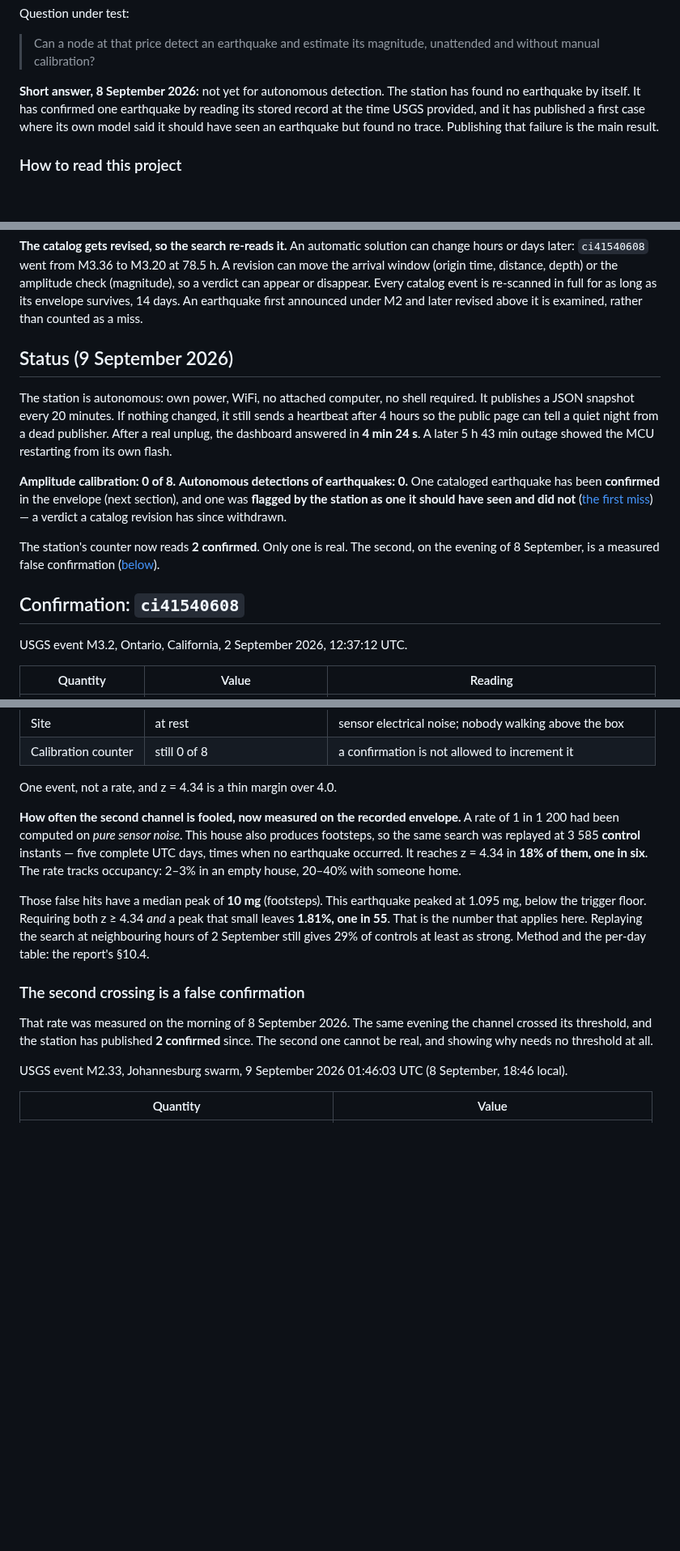
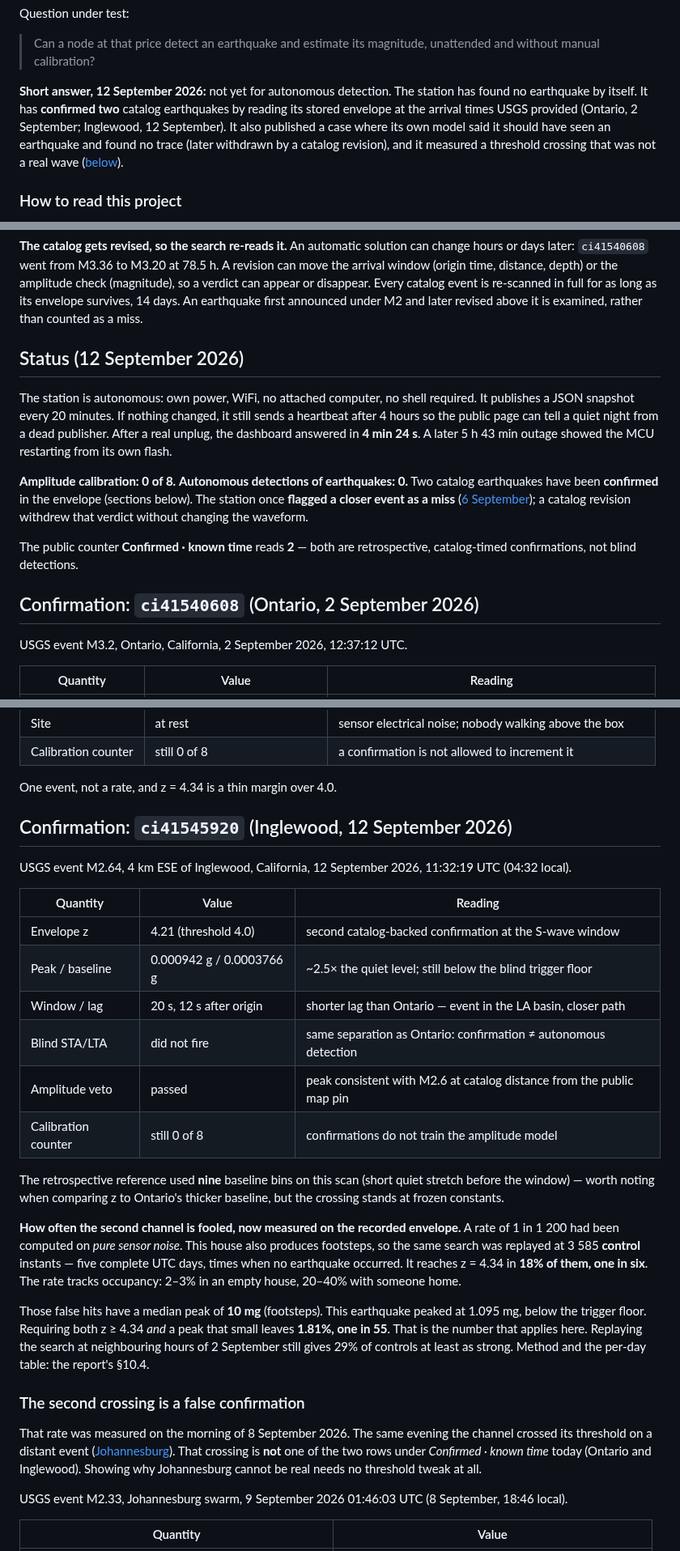
Before and after one commit to Medialoco/sismo-la, a Markdown page: README.md, 3 parts joined by grey strips. Shown at 81% size. GitHub-like rendering; blank space fills up the shorter version.

```diff
--- a/README.md
+++ b/README.md
@@ -29,11 +29,13 @@ Question under test:
 > Can a node at that price detect an earthquake and estimate its magnitude,
 > unattended and without manual calibration?
 
-**Short answer, 8 September 2026:** not yet for autonomous detection. The
-station has found no earthquake by itself. It has confirmed one earthquake by
-reading its stored record at the time USGS provided, and it has published a
-first case where its own model said it should have seen an earthquake but
-found no trace. Publishing that failure is the main result.
+**Short answer, 12 September 2026:** not yet for autonomous detection. The
+station has found no earthquake by itself. It has **confirmed two** catalog
+earthquakes by reading its stored envelope at the arrival times USGS provided
+(Ontario, 2 September; Inglewood, 12 September). It also published a case where
+its own model said it should have seen an earthquake and found no trace (later
+withdrawn by a catalog revision), and it measured a threshold crossing that was
+not a real wave ([below](#the-second-crossing-is-a-false-confirmation)).
 
 ### How to read this project
 
@@ -167,7 +169,7 @@ event is re-scanned in full for as long as its envelope survives, 14 days. An
 earthquake first announced under M2 and later revised above it is examined,
 rather than counted as a miss.
 
-## Status (9 September 2026)
+## Status (12 September 2026)
 
 The station is autonomous: own power, WiFi, no attached computer, no shell
 required. It publishes a JSON snapshot every 20 minutes. If nothing changed, it
@@ -177,16 +179,15 @@ from a dead publisher. After a real unplug, the dashboard answered in
 own flash.
 
 **Amplitude calibration: 0 of 8.** **Autonomous detections of earthquakes: 0.**
-One cataloged earthquake has been **confirmed** in the envelope (next section),
-and one was **flagged by the station as one it should have seen and did not**
-([the first miss](#the-first-miss-6-september-2026)) — a verdict a catalog
-revision has since withdrawn.
+Two catalog earthquakes have been **confirmed** in the envelope (sections
+below). The station once **flagged a closer event as a miss**
+([6 September](#the-first-miss-6-september-2026)); a catalog revision withdrew
+that verdict without changing the waveform.
 
-The station's counter now reads **2 confirmed**. Only one is real. The second,
-on the evening of 8 September, is a measured false confirmation
-([below](#the-second-crossing-is-a-false-confirmation)).
+The public counter **Confirmed · known time** reads **2** — both are
+retrospective, catalog-timed confirmations, not blind detections.
 
-## Confirmation: `ci41540608`
+## Confirmation: `ci41540608` (Ontario, 2 September 2026)
 
 USGS event M3.2, Ontario, California, 2 September 2026, 12:37:12 UTC.
 
@@ -200,6 +201,24 @@ USGS event M3.2, Ontario, California, 2 September 2026, 12:37:12 UTC.
 | Calibration counter | still 0 of 8 | a confirmation is not allowed to increment it |
 
 One event, not a rate, and z = 4.34 is a thin margin over 4.0.
+
+## Confirmation: `ci41545920` (Inglewood, 12 September 2026)
+
+USGS event M2.64, 4 km ESE of Inglewood, California, 12 September 2026,
+11:32:19 UTC (04:32 local).
+
+| Quantity | Value | Reading |
+|---|---|---|
+| Envelope z | 4.21 (threshold 4.0) | second catalog-backed confirmation at the S-wave window |
+| Peak / baseline | 0.000942 g / 0.0003766 g | ~2.5× the quiet level; still below the blind trigger floor |
+| Window / lag | 20 s, 12 s after origin | shorter lag than Ontario — event in the LA basin, closer path |
+| Blind STA/LTA | did not fire | same separation as Ontario: confirmation ≠ autonomous detection |
+| Amplitude veto | passed | peak consistent with M2.6 at catalog distance from the public map pin |
+| Calibration counter | still 0 of 8 | confirmations do not train the amplitude model |
+
+The retrospective reference used **nine** baseline bins on this scan (short
+quiet stretch before the window) — worth noting when comparing z to Ontario's
+thicker baseline, but the crossing stands at frozen constants.
 
 **How often the second channel is fooled, now measured on the recorded
 envelope.** A rate of 1 in 1 200 had been computed on *pure sensor noise*. This
@@ -218,8 +237,9 @@ report's §10.4.
 ### The second crossing is a false confirmation
 
 That rate was measured on the morning of 8 September 2026. The same evening the
-channel crossed its threshold, and the station has published **2 confirmed**
-since. The second one cannot be real, and showing why needs no threshold at all.
+channel crossed its threshold on a distant event ([Johannesburg](#the-second-crossing-is-a-false-confirmation)). That crossing is **not** one of the two
+rows under *Confirmed · known time* today (Ontario and Inglewood). Showing why
+Johannesburg cannot be real needs no threshold tweak at all.
 
 USGS event M2.33, Johannesburg swarm, 9 September 2026 01:46:03 UTC
 (8 September, 18:46 local).
```
Also changed, not shown: other parts of README.md (+1 -1 lines), README.fr.md (+38 -17 lines).
